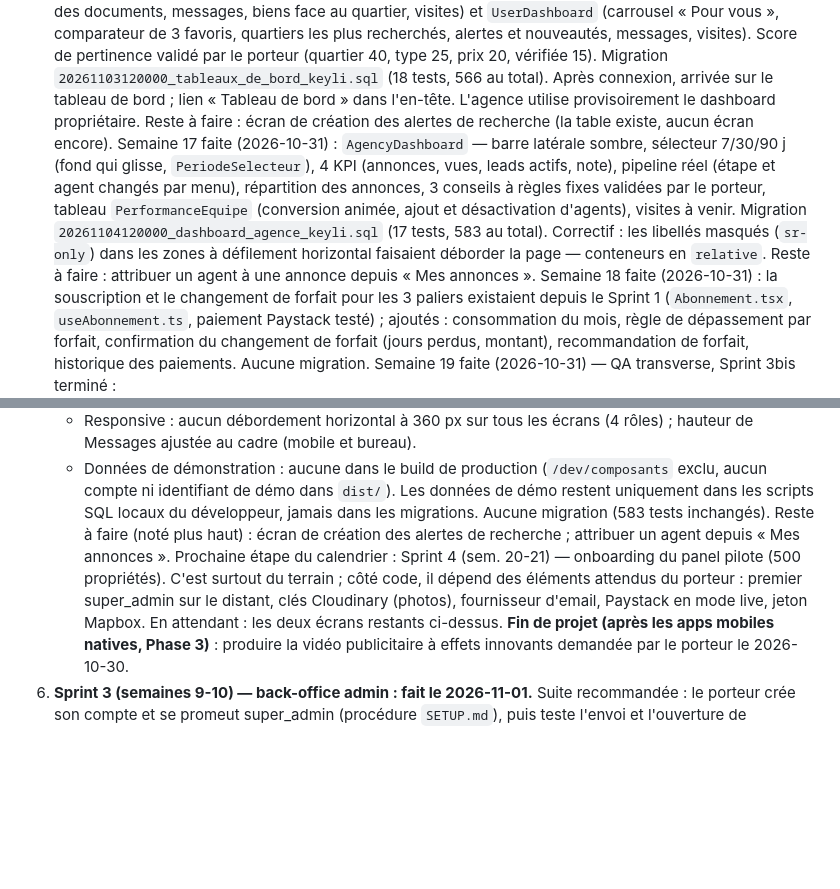
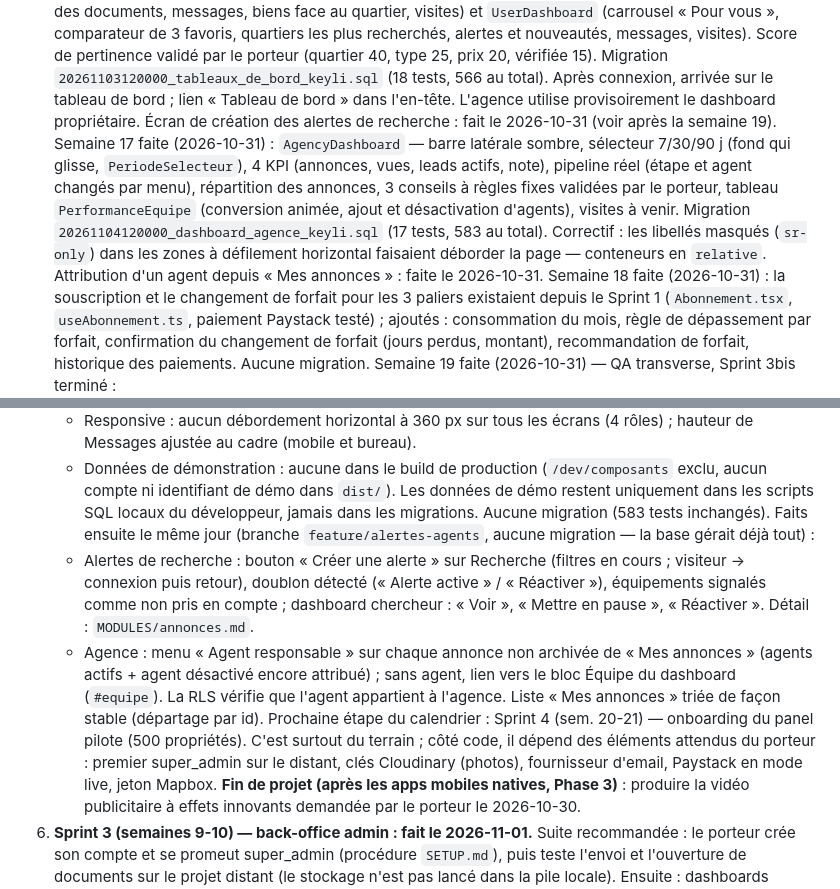
Before and after one commit to Karl-Fiacre/keyli-app, a Markdown page: docs/etat_avancement.md, 2 parts joined by grey strips. Rendered like a GitHub page; blank space fills up the shorter version.

```diff
--- a/docs/etat_avancement.md
+++ b/docs/etat_avancement.md
@@ -311,8 +311,8 @@ concernés :
    vérifiée 15). Migration `20261103120000_tableaux_de_bord_keyli.sql`
    (18 tests, 566 au total). Après connexion, arrivée sur le tableau de
    bord ; lien « Tableau de bord » dans l'en-tête. L'agence utilise
-   provisoirement le dashboard propriétaire. Reste à faire : écran de
-   création des alertes de recherche (la table existe, aucun écran encore).
+   provisoirement le dashboard propriétaire. Écran de création des alertes
+   de recherche : fait le 2026-10-31 (voir après la semaine 19).
    Semaine 17 faite (2026-10-31) : `AgencyDashboard` — barre latérale
    sombre, sélecteur 7/30/90 j (fond qui glisse, `PeriodeSelecteur`), 4 KPI
    (annonces, vues, leads actifs, note), pipeline réel (étape et agent
@@ -322,7 +322,7 @@ concernés :
    `20261104120000_dashboard_agence_keyli.sql` (17 tests, 583 au total).
    Correctif : les libellés masqués (`sr-only`) dans les zones à défilement
    horizontal faisaient déborder la page — conteneurs en `relative`.
-   Reste à faire : attribuer un agent à une annonce depuis « Mes annonces ».
+   Attribution d'un agent depuis « Mes annonces » : faite le 2026-10-31.
    Semaine 18 faite (2026-10-31) : la souscription et le changement de
    forfait pour les 3 paliers existaient depuis le Sprint 1 (`Abonnement.tsx`,
    `useAbonnement.ts`, paiement Paystack testé) ; ajoutés : consommation du
@@ -353,13 +353,23 @@ concernés :
      `dist/`). Les données de démo restent uniquement dans les scripts SQL
      locaux du développeur, jamais dans les migrations.
    Aucune migration (583 tests inchangés).
-   Reste à faire (noté plus haut) : écran de création des alertes de
-   recherche ; attribuer un agent depuis « Mes annonces ».
+   Faits ensuite le même jour (branche `feature/alertes-agents`, aucune
+   migration — la base gérait déjà tout) :
+   * Alertes de recherche : bouton « Créer une alerte » sur Recherche (filtres
+     en cours ; visiteur → connexion puis retour), doublon détecté (« Alerte
+     active » / « Réactiver »), équipements signalés comme non pris en
+     compte ; dashboard chercheur : « Voir », « Mettre en pause »,
+     « Réactiver ». Détail : `MODULES/annonces.md`.
+   * Agence : menu « Agent responsable » sur chaque annonce non archivée de
+     « Mes annonces » (agents actifs + agent désactivé encore attribué) ;
+     sans agent, lien vers le bloc Équipe du dashboard (`#equipe`). La RLS
+     vérifie que l'agent appartient à l'agence. Liste « Mes annonces » triée
+     de façon stable (départage par id).
    Prochaine étape du calendrier : Sprint 4 (sem. 20-21) — onboarding du
    panel pilote (500 propriétés). C'est surtout du terrain ; côté code, il
    dépend des éléments attendus du porteur : premier super_admin sur le
    distant, clés Cloudinary (photos), fournisseur d'email, Paystack en mode
-   live, jeton Mapbox. En attendant : les deux écrans restants ci-dessus.
+   live, jeton Mapbox.
    **Fin de projet (après les apps mobiles natives, Phase 3)** : produire la
    vidéo publicitaire à effets innovants demandée par le porteur le
    2026-10-30.
```
Also changed, not shown: docs/MODULES/annonces.md (+9 -0 lines).
